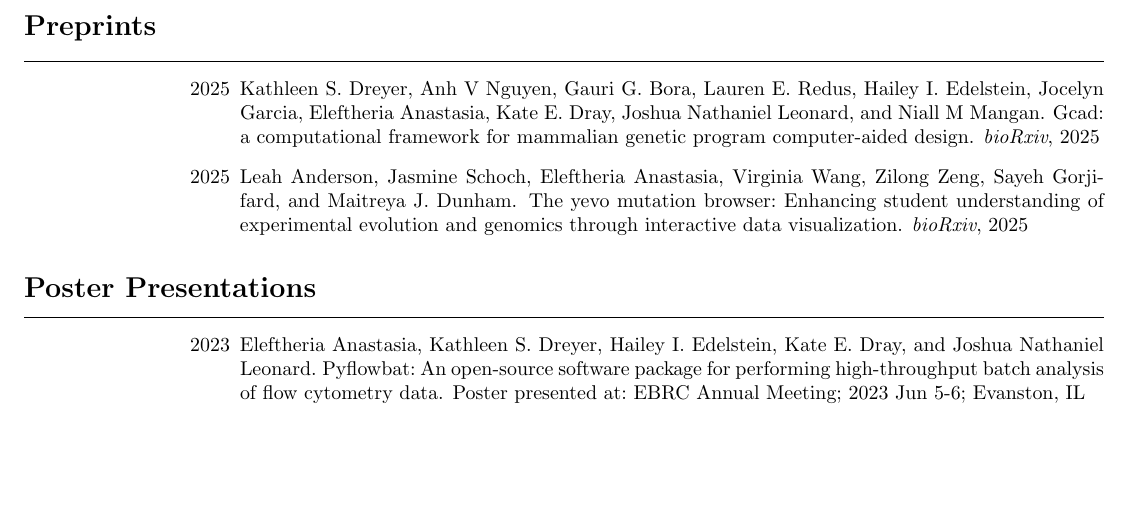
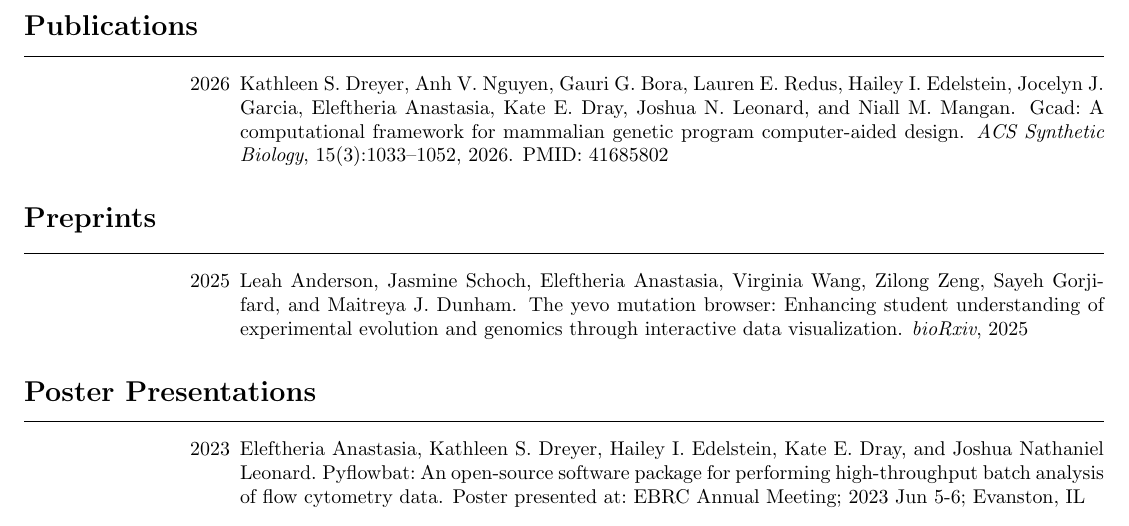
Before and after one commit to eleftasia/cv, a LaTeX CV (beres-eleftheria-cv.tex, which reads pubs.bib): part of page 2 of 4, cut at the place of the change, the shorter picture padded with empty space. Compiled offline with pdfLaTeX.

Commit message:
Update preprint -> publication

```diff
--- a/beres-eleftheria-cv.tex
+++ b/beres-eleftheria-cv.tex
@@ -91,12 +91,19 @@
     \end{itemize}
 \end{itemize}
 
+\section*{Publications}
+\hrule
+\vspace{10pt}
+
+\begin{itemize}[leftmargin=1.5in]
+    \item[2026] \bibentry{Dreyer2026GCAD}
+\end{itemize}
+
 \section*{Preprints}
 \hrule
 \vspace{10pt}
 
 \begin{itemize}[leftmargin=1.5in]
-    \item[2025] \bibentry{Dreyer2025GCAD}
     \item[2025] \bibentry{Anderson2025yEvo}
 \end{itemize}
 
--- a/pubs.bib
+++ b/pubs.bib
@@ -11 +6,0 @@
-	year = {2025},
@@ -17 +6,0 @@
-	journal = {bioRxiv}
@@ -24 +18,0 @@
-	year = {2025},
@@ -30 +18,0 @@
-	journal = {bioRxiv}
@@ -31 +23,10 @@
+  journal = {ACS Synthetic Biology},
+  volume  = {15},
+  number  = {3},
+  pages   = {1033-1052},
+  year    = {2026},
+  doi     = {10.1021/acssynbio.5c00670},
+  note    = {PMID: 41685802},
+  url     = {https://doi.org/10.1021/acssynbio.5c00670},
+  eprint  = {https://doi.org/10.1021/acssynbio.5c00670}
 }
```
Also changed, not shown: beres-eleftheria-cv.pdf, pubs.bib (40 more changed lines).
